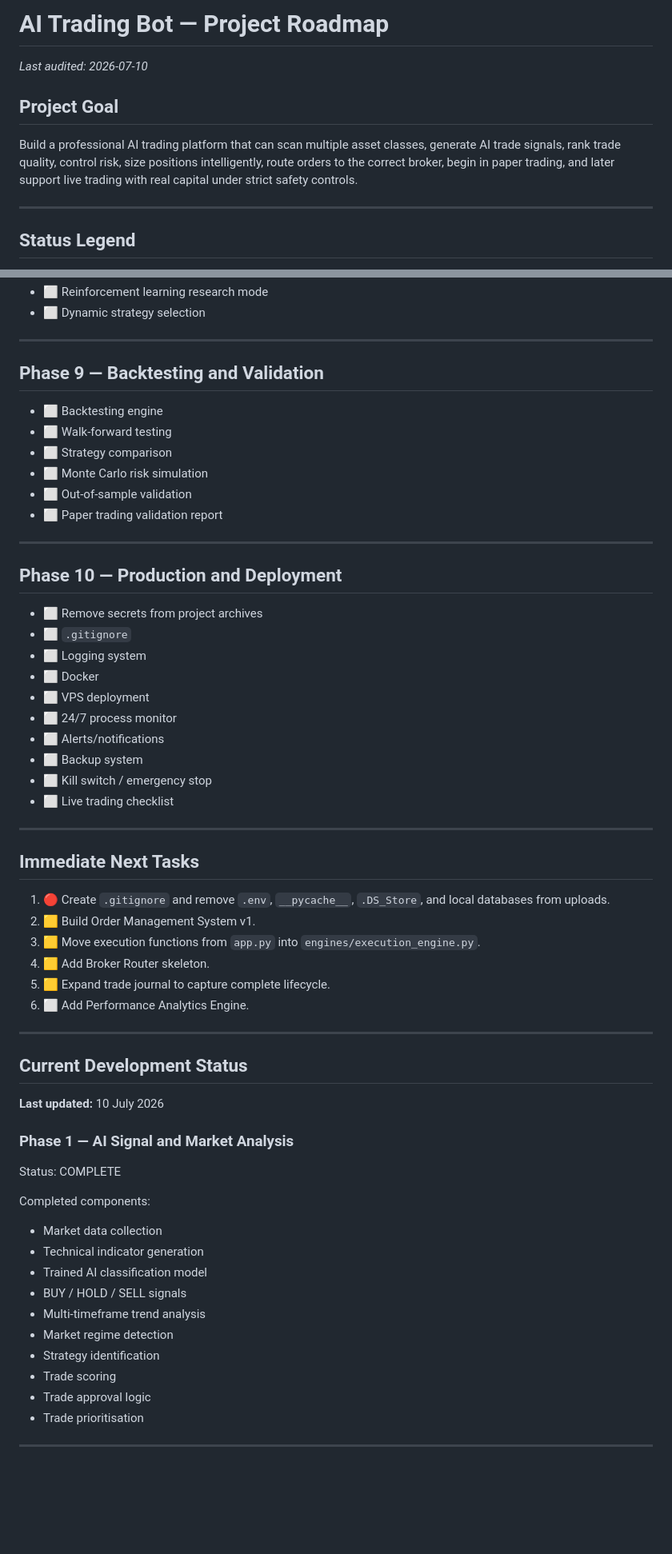
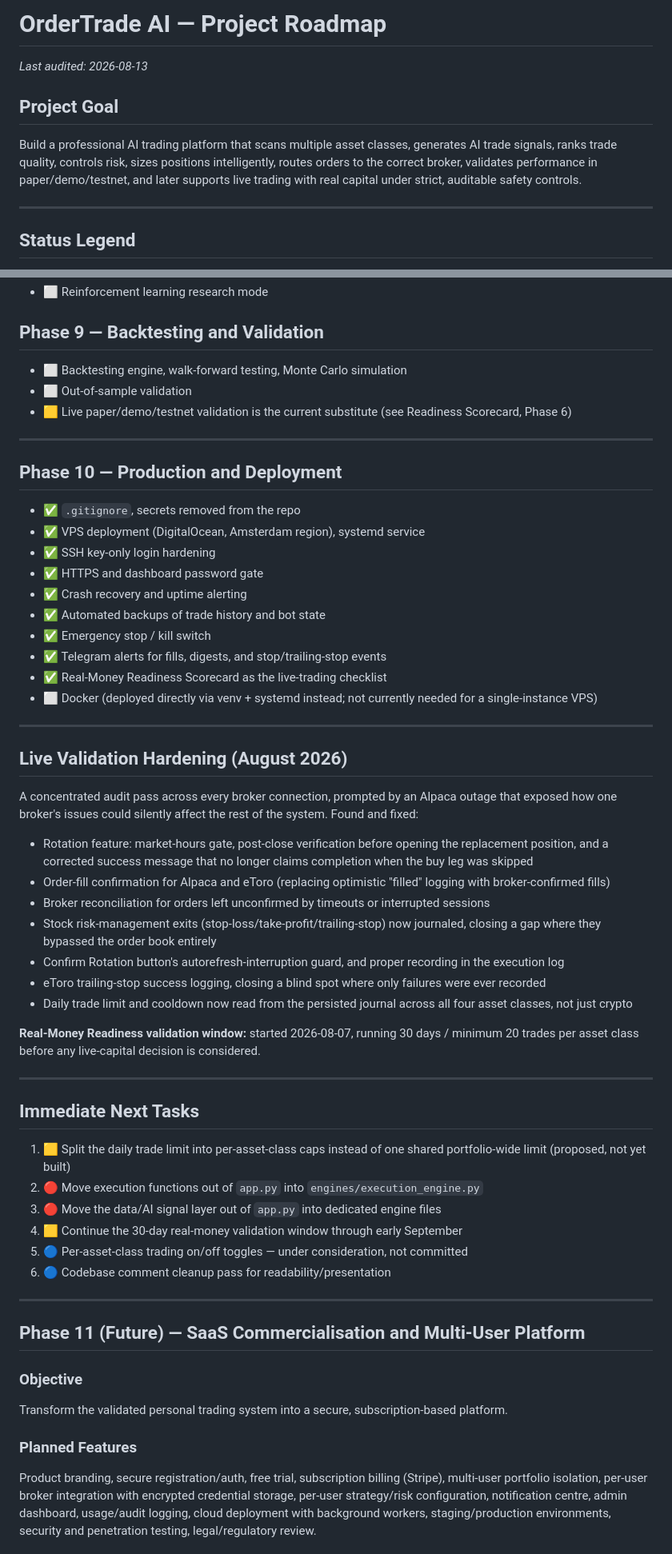
Before and after one commit to ADEYEMIjamiu/OrdertradeAI-An-AI-Driven-Multi-Asset-Class-Trading-Bot-With-Its-Own-Signal-Engine-Risk-Managmgt, a Markdown page: PROJECT_ROADMAP.md, 2 parts joined by grey strips. Shown at 80% size. Rendered like a GitHub page; blank space fills up the shorter version.

```diff
--- a/PROJECT_ROADMAP.md
+++ b/PROJECT_ROADMAP.md
@@ -1,9 +1,9 @@
-# AI Trading Bot — Project Roadmap
+# OrderTrade AI — Project Roadmap
 
-_Last audited: 2026-07-10_
+_Last audited: 2026-08-13_
 
 ## Project Goal
-Build a professional AI trading platform that can scan multiple asset classes, generate AI trade signals, rank trade quality, control risk, size positions intelligently, route orders to the correct broker, begin in paper trading, and later support live trading with real capital under strict safety controls.
+Build a professional AI trading platform that scans multiple asset classes, generates AI trade signals, ranks trade quality, controls risk, sizes positions intelligently, routes orders to the correct broker, validates performance in paper/demo/testnet, and later supports live trading with real capital under strict, auditable safety controls.
 
 ---
 
@@ -235,62 +150,55 @@ Build a professional AI trading platform that can scan multiple asset classes, g
 - ⬜ Reinforcement learning research mode
-- ⬜ Dynamic strategy selection
-
----
 
 ## Phase 9 — Backtesting and Validation
-- ⬜ Backtesting engine
-- ⬜ Walk-forward testing
-- ⬜ Strategy comparison
-- ⬜ Monte Carlo risk simulation
+- ⬜ Backtesting engine, walk-forward testing, Monte Carlo simulation
 - ⬜ Out-of-sample validation
-- ⬜ Paper trading validation report
+- 🟨 Live paper/demo/testnet validation is the current substitute (see Readiness Scorecard, Phase 6)
 
 ---
 
 ## Phase 10 — Production and Deployment
-- ⬜ Remove secrets from project archives
-- ⬜ `.gitignore`
-- ⬜ Logging system
-- ⬜ Docker
-- ⬜ VPS deployment
-- ⬜ 24/7 process monitor
-- ⬜ Alerts/notifications
-- ⬜ Backup system
-- ⬜ Kill switch / emergency stop
-- ⬜ Live trading checklist
+- ✅ `.gitignore`, secrets removed from the repo
+- ✅ VPS deployment (DigitalOcean, Amsterdam region), systemd service
+- ✅ SSH key-only login hardening
+- ✅ HTTPS and dashboard password gate
+- ✅ Crash recovery and uptime alerting
+- ✅ Automated backups of trade history and bot state
+- ✅ Emergency stop / kill switch
+- ✅ Telegram alerts for fills, digests, and stop/trailing-stop events
+- ✅ Real-Money Readiness Scorecard as the live-trading checklist
+- ⬜ Docker (deployed directly via venv + systemd instead; not currently needed for a single-instance VPS)
+
+---
+
+## Live Validation Hardening (August 2026)
+A concentrated audit pass across every broker connection, prompted by an Alpaca outage that exposed how one broker's issues could silently affect the rest of the system. Found and fixed:
+- Rotation feature: market-hours gate, post-close verification before opening the replacement position, and a corrected success message that no longer claims completion when the buy leg was skipped
+- Order-fill confirmation for Alpaca and eToro (replacing optimistic "filled" logging with broker-confirmed fills)
+- Broker reconciliation for orders left unconfirmed by timeouts or interrupted sessions
+- Stock risk-management exits (stop-loss/take-profit/trailing-stop) now journaled, closing a gap where they bypassed the order book entirely
+- Confirm Rotation button's autorefresh-interruption guard, and proper recording in the execution log
+- eToro trailing-stop success logging, closing a blind spot where only failures were ever recorded
+- Daily trade limit and cooldown now read from the persisted journal across all four asset classes, not just crypto
+
+**Real-Money Readiness validation window:** started 2026-08-07, running 30 days / minimum 20 trades per asset class before any live-capital decision is considered.
 
 ---
 
 ## Immediate Next Tasks
-1. 🔴 Create `.gitignore` and remove `.env`, `__pycache__`, `.DS_Store`, and local databases from uploads.
-2. 🟨 Build Order Management System v1.
-3. 🟨 Move execution functions from `app.py` into `engines/execution_engine.py`.
-4. 🟨 Add Broker Router skeleton.
-5. 🟨 Expand trade journal to capture complete lifecycle.
-6. ⬜ Add Performance Analytics Engine.
-
+1. 🟨 Split the daily trade limit into per-asset-class caps instead of one shared portfolio-wide limit (proposed, not yet built)
+2. 🔴 Move execution functions out of `app.py` into `engines/execution_engine.py`
+3. 🔴 Move the data/AI signal layer out of `app.py` into dedicated engine files
+4. 🟨 Continue the 30-day real-money validation window through early September
+5. 🔵 Per-asset-class trading on/off toggles — under consideration, not committed
+6. 🔵 Codebase comment cleanup pass for readability/presentation
 
 ---
 
-## Current Development Status
+## Phase 11 (Future) — SaaS Commercialisation and Multi-User Platform
 
-**Last updated:** 10 July 2026
+### Objective
+Transform the validated personal trading system into a secure, subscription-based platform.
 
-### Phase 1 — AI Signal and Market Analysis
-Status: COMPLETE
+### Planned Features
+Product branding, secure registration/auth, free trial, subscription billing (Stripe), multi-user portfolio isolation, per-user broker integration with encrypted credential storage, per-user strategy/risk configuration, notification centre, admin dashboard, usage/audit logging, cloud deployment with background workers, staging/production environments, security and penetration testing, legal/regulatory review.
 
-Completed components:
-
-- Market data collection
-- Technical indicator generation
-- Trained AI classification model
-- BUY / HOLD / SELL signals
-- Multi-timeframe trend analysis
-- Market regime detection
-- Strategy identification
-- Trade scoring
-- Trade approval logic
-- Trade prioritisation
-
----
-
```
Also changed, not shown: other parts of PROJECT_ROADMAP.md (+80 -430 lines).
